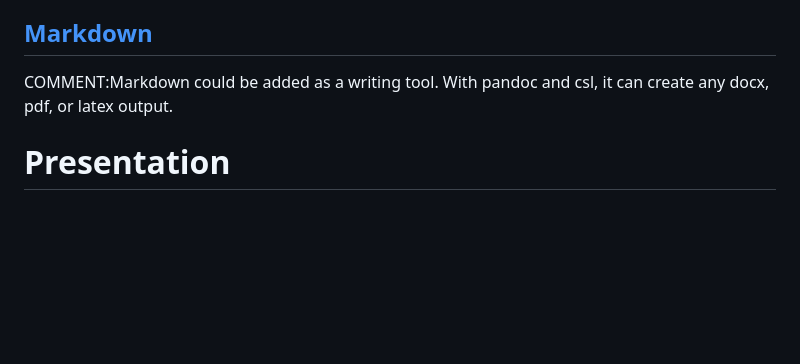
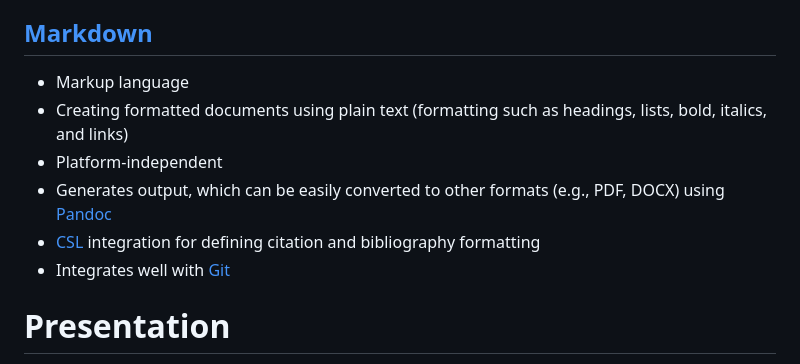
Before and after one commit to digital-work-lab/handbook, a Markdown page: docs/lab_basics/it_sytems.md, the part around the change printed below. Rendered like a GitHub page; blank space fills up the shorter version.

Commit message:
added content for markdown

```diff
--- a/docs/lab_basics/it_sytems.md
+++ b/docs/lab_basics/it_sytems.md
@@ -203,8 +203,13 @@ Writing is an essential part of academic work, and having the right tools can gr
 + Good compatibility with [Git](#git)
 
 ## [Markdown](https://www.markdownguide.org/)
-COMMENT:Markdown could be added as a writing tool. With pandoc and csl, it can create any docx, pdf, or latex output.
 
++ Markup language
++ Creating formatted documents using plain text (formatting such as headings, lists, bold, italics, and links)
++ Platform-independent
++ Generates output, which can be easily converted to other formats (e.g., PDF, DOCX) using [Pandoc](https://pandoc.org/)
++ [CSL](https://citationstyles.org/) integration for defining citation and bibliography formatting
++ Integrates well with [Git](#git)
 
 # Presentation
 
```
Also changed, not shown: other parts of docs/lab_basics/it_sytems.md (+11 -10 lines).
